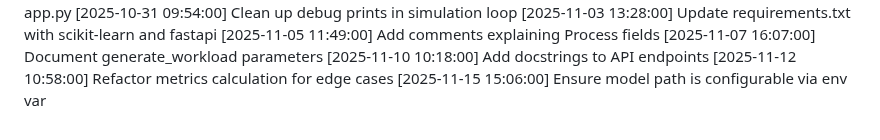
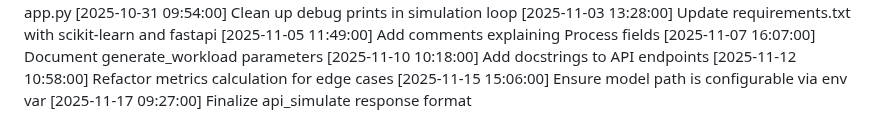
Before and after one commit to tanmayhb127/CPU_Scheduler, a Markdown page: CHANGELOG.md, the part around the change. Drawn GitHub-style.

Commit message:
Finalize api_simulate response format

```diff
--- a/CHANGELOG.md
+++ b/CHANGELOG.md
@@ -80,3 +80,4 @@
 [2025-11-10 10:18:00] Add docstrings to API endpoints
 [2025-11-12 10:58:00] Refactor metrics calculation for edge cases
 [2025-11-15 15:06:00] Ensure model path is configurable via env var
+[2025-11-17 09:27:00] Finalize api_simulate response format
```
